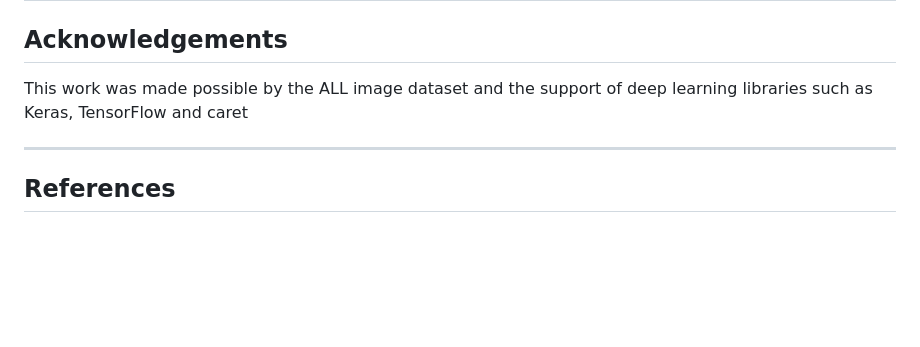
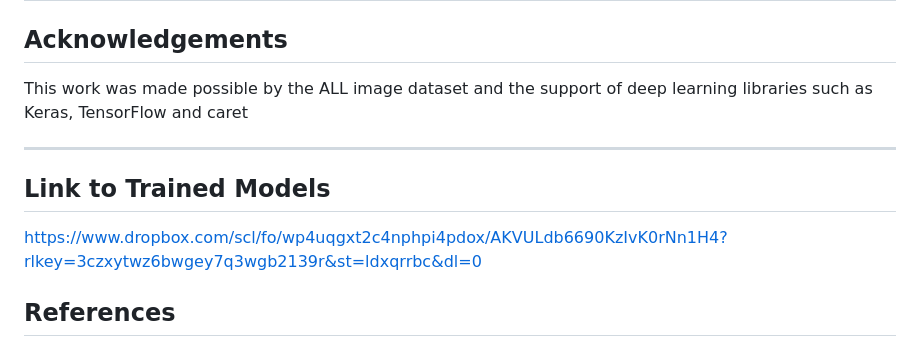
Before and after one commit to kelvinweijun/Leukemia-Image-Classifier, a Markdown page: README.md, the part around the change. GitHub-like rendering; blank space fills up the shorter version.

```diff
--- a/README.md
+++ b/README.md
@@ -75,6 +75,10 @@ This work was made possible by the ALL image dataset and the support of deep lea
 
 ---
 
+## Link to Trained Models
+
+https://www.dropbox.com/scl/fo/wp4uqgxt2c4nphpi4pdox/AKVULdb6690KzIvK0rNn1H4?rlkey=3czxytwz6bwgey7q3wgb2139r&st=ldxqrrbc&dl=0
+
 ## References
 
 [1] Nan Zhang, Jinxian Wu, Qian Wang, Yuxing Liang, Xinqi Li, Guopeng Chen, Linlu Ma, Xiaoyan Liu,
```
